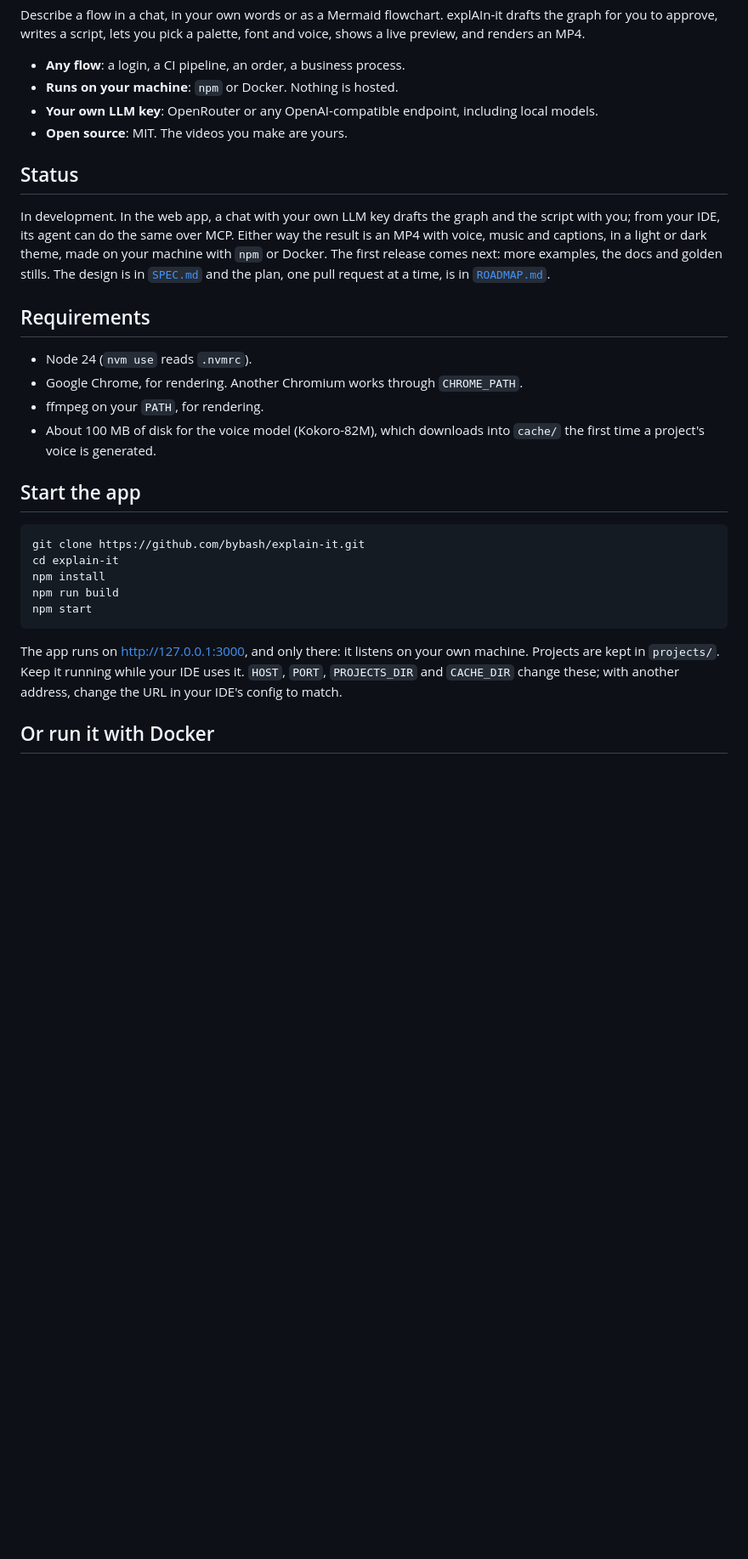
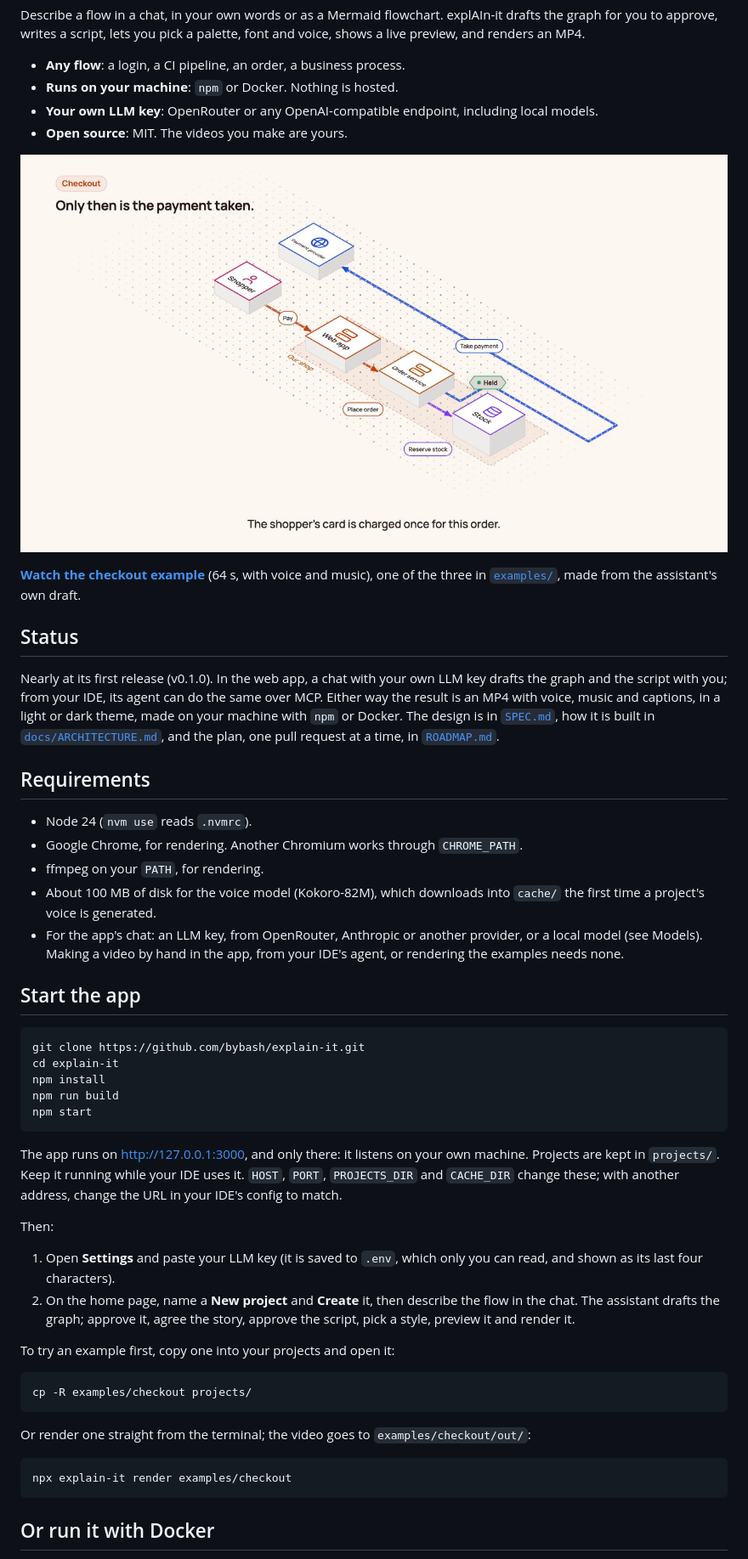
Before and after one commit to bybash/explain-it, a Markdown page: README.md, the part around one of its changes. Shown at 85% size. GitHub-like rendering; pictures changed too: docs/screenshots/6.4-demo-still.png (added); blank space fills up the shorter version.

Commit message:
docs: README with the demo, ARCHITECTURE.md, CONTRIBUTING and the tested models [6.4]

````diff
--- a/README.md
+++ b/README.md
@@ -13,15 +13,21 @@ a palette, font and voice, shows a live preview, and renders an MP4.
   including local models.
 - **Open source**: MIT. The videos you make are yours.
 
+[![A still from the checkout example: the shopper's order, the stock held before the payment](docs/screenshots/6.4-demo-still.png)](docs/clips/6.4-demo-checkout.mp4)
+
+**[Watch the checkout example](docs/clips/6.4-demo-checkout.mp4)** (64 s, with
+voice and music), one of the three in [`examples/`](examples/), made from
+the assistant's own draft.
+
 ## Status
 
-In development. In the web app, a chat with your own LLM key drafts the
-graph and the script with you; from your IDE, its agent can do the same
-over MCP. Either way the result is an MP4 with voice, music and captions,
-in a light or dark theme, made on your machine with `npm` or Docker. The
-first release comes next: more examples, the docs and golden stills. The
-design is in [`SPEC.md`](SPEC.md) and the plan, one pull request at a time,
-is in [`ROADMAP.md`](ROADMAP.md).
+Nearly at its first release (v0.1.0). In the web app, a chat with your own
+LLM key drafts the graph and the script with you; from your IDE, its agent
+can do the same over MCP. Either way the result is an MP4 with voice, music
+and captions, in a light or dark theme, made on your machine with `npm` or
+Docker. The design is in [`SPEC.md`](SPEC.md), how it is built in
+[`docs/ARCHITECTURE.md`](docs/ARCHITECTURE.md), and the plan, one pull
+request at a time, in [`ROADMAP.md`](ROADMAP.md).
 
 ## Requirements
 
@@ -30,6 +36,9 @@ is in [`ROADMAP.md`](ROADMAP.md).
 - ffmpeg on your `PATH`, for rendering.
 - About 100 MB of disk for the voice model (Kokoro-82M), which downloads
   into `cache/` the first time a project's voice is generated.
+- For the app's chat: an LLM key, from OpenRouter, Anthropic or another
+  provider, or a local model (see Models). Making a video by hand in the
+  app, from your IDE's agent, or rendering the examples needs none.
 
 ## Start the app
 
@@ -45,6 +54,28 @@ The app runs on <http://127.0.0.1:3000>, and only there: it listens on
 your own machine. Projects are kept in `projects/`. Keep it running while
 your IDE uses it. `HOST`, `PORT`, `PROJECTS_DIR` and `CACHE_DIR` change these; with
 another address, change the URL in your IDE's config to match.
+
+Then:
+
+1. Open **Settings** and paste your LLM key (it is saved to `.env`, which
+   only you can read, and shown as its last four characters).
+2. On the home page, name a **New project** and **Create** it, then
+   describe the flow in the chat. The assistant drafts the graph; approve
+   it, agree the story, approve the script, pick a style, preview it and
+   render it.
+
+To try an example first, copy one into your projects and open it:
+
+```sh
+cp -R examples/checkout projects/
+```
+
+Or render one straight from the terminal; the video goes to
+`examples/checkout/out/`:
+
+```sh
+npx explain-it render examples/checkout
+```
 
 ## Or run it with Docker
 
````
Also changed, not shown: other parts of README.md (+18 -4 lines), CONTRIBUTING.md (+32 -4 lines), ROADMAP.md (+1 -1 lines), docs/ARCHITECTURE.md (added, +140 -0 lines), docs/screenshots/6.4-demo-poster.png (added), 1 other file.
